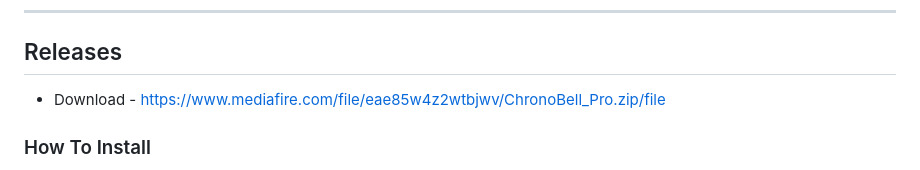
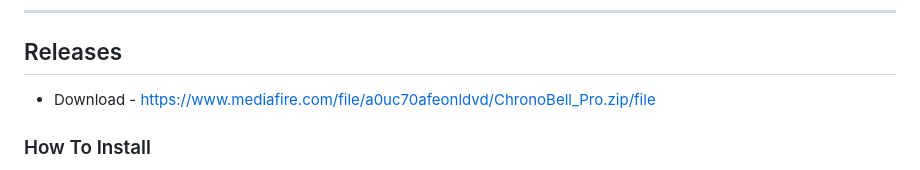
Before and after one commit to TechnoYashvardhan/ChronoBell-Pro, a Markdown page: README.md, the part around the change. Rendered like a GitHub page.

```diff
--- a/README.md
+++ b/README.md
@@ -41,7 +41,7 @@ Modern. Powerful. Beautiful.
 
 ---
 ## Releases
-- Download - https://www.mediafire.com/file/eae85w4z2wtbjwv/ChronoBell_Pro.zip/file
+- Download - https://www.mediafire.com/file/a0uc70afeonldvd/ChronoBell_Pro.zip/file
 ### How To Install
 1. Extract the ZIP
 2. Open 'Release' folder inside the 'ChronoBell Pro' folder
```
